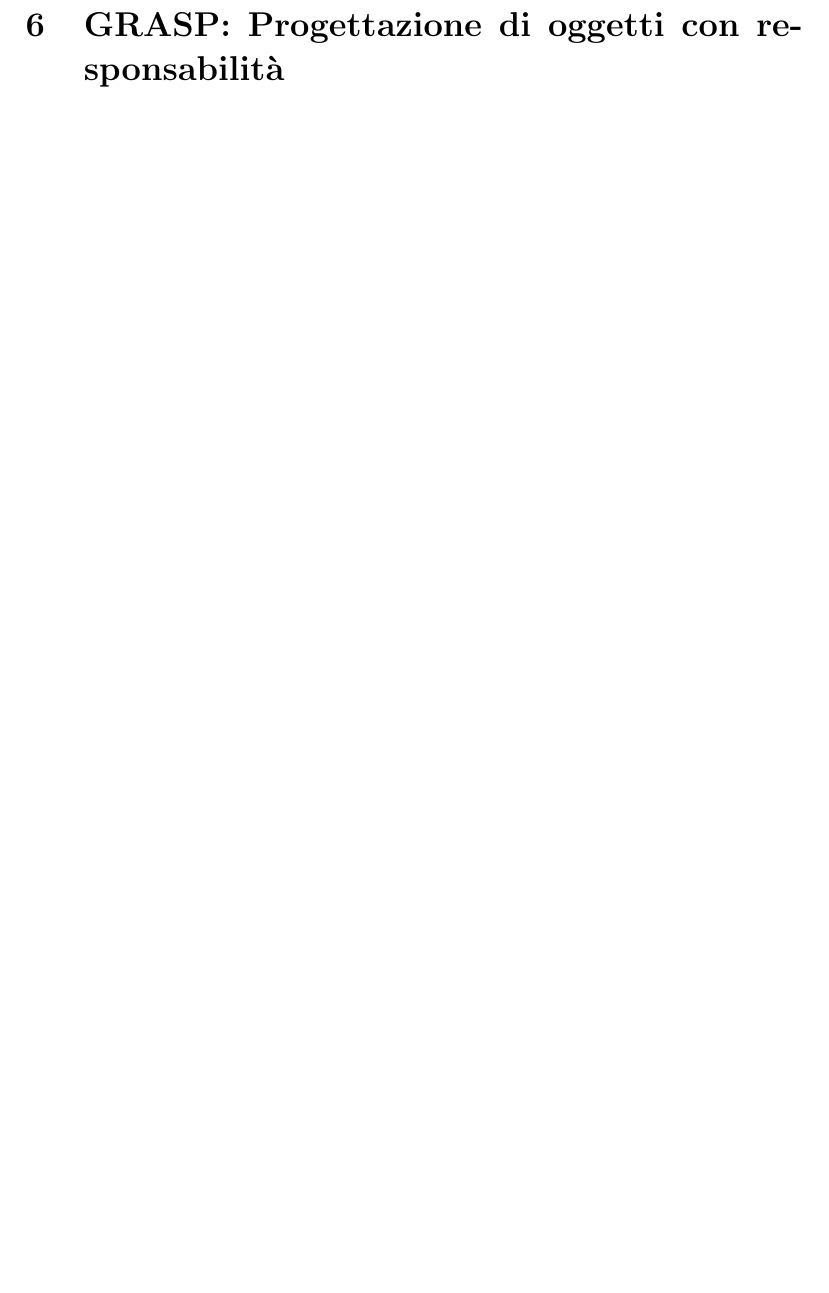
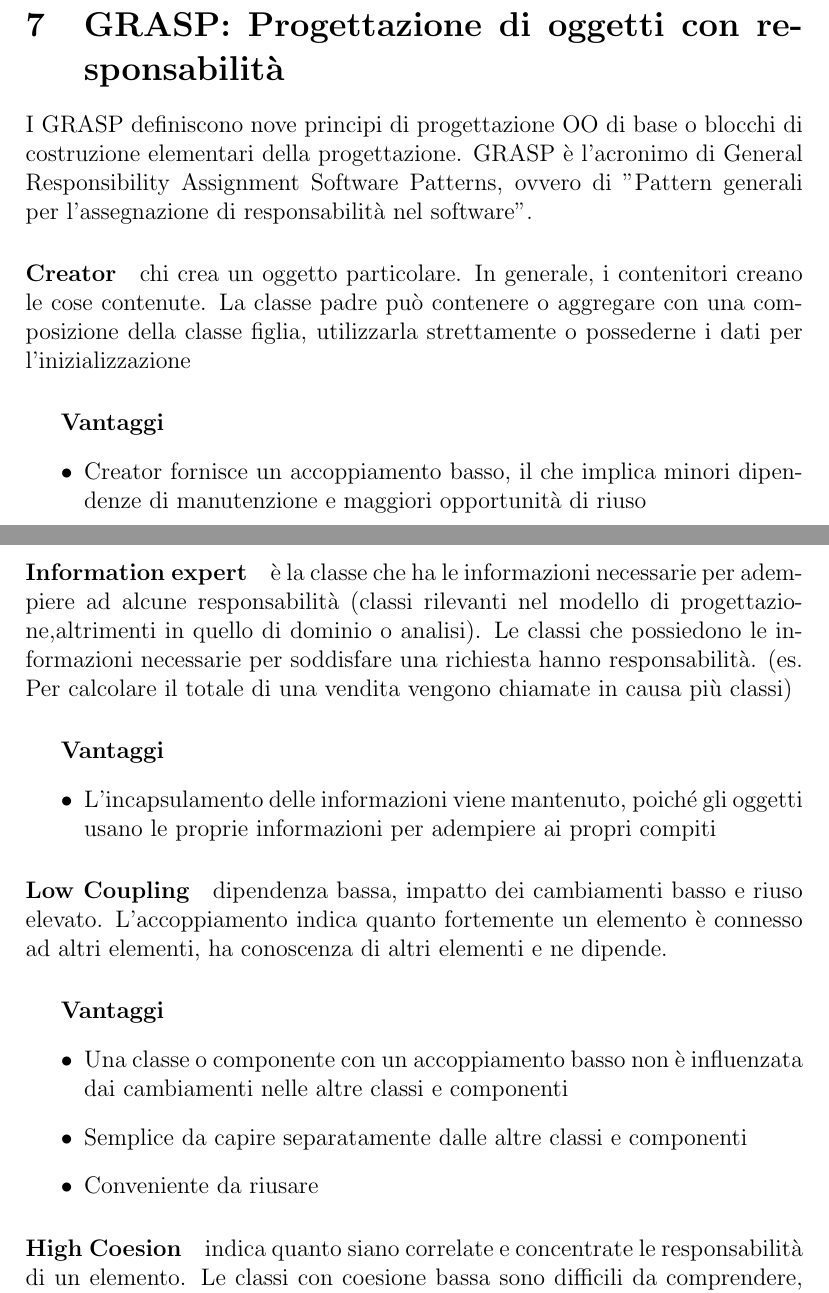
Before and after one commit to gfacchi-dev/appunti-unimib, a LaTeX document (Analisi e Progettazione del Software/Orale.tex): part of page 12 of 12 before the commit and two parts of pages 12 and 13 of 14 after it, the two joined at a grey line, cut so that both start at the same text, the shorter picture padded with empty space. Compiled offline with pdfLaTeX.

Commit message:
Aggiunto GRASP

```diff
--- a/Analisi e Progettazione del Software/Orale.tex
+++ b/Analisi e Progettazione del Software/Orale.tex
@@ -181 +189,21 @@ Una generalizzazione è una \textbf{relazione tassonomica} tra un classificatore
 \section{GRASP: Progettazione di oggetti con responsabilità}
+I GRASP definiscono nove principi di progettazione OO di base o blocchi di costruzione elementari della progettazione. GRASP è l'acronimo di General Responsibility Assignment Software Patterns, ovvero di "Pattern generali per l'assegnazione di responsabilità nel software".
+\paragraph{Creator} chi crea un oggetto particolare. In generale, i contenitori creano le cose contenute. La classe padre può contenere o aggregare con una composizione della classe figlia, utilizzarla strettamente o possederne i dati per l’inizializzazione
+\subparagraph{Vantaggi}
+\begin{itemize}
+    \item Creator fornisce un accoppiamento basso, il che implica minori dipendenze di manutenzione e maggiori opportunità di riuso
+\end{itemize}
+\paragraph{Information expert} è la classe che ha le informazioni necessarie per adempiere ad alcune responsabilità (classi rilevanti nel modello di progettazione,altrimenti in quello di dominio o analisi). Le classi che possiedono le informazioni necessarie per soddisfare una richiesta hanno responsabilità. (es. Per calcolare il totale di una vendita vengono chiamate in causa più classi)
+\subparagraph{Vantaggi}
+\begin{itemize}
+    \item L'incapsulamento delle informazioni viene mantenuto, poiché gli oggetti usano le proprie informazioni per adempiere ai propri compiti
+\end{itemize}
+\paragraph{Low Coupling} dipendenza bassa, impatto dei cambiamenti basso e riuso elevato. L’accoppiamento indica quanto fortemente un elemento è connesso ad altri elementi, ha conoscenza di altri elementi e ne dipende.
+\subparagraph{Vantaggi}
+\begin{itemize}
+    \item Una classe o componente con un accoppiamento basso non è influenzata dai cambiamenti nelle altre classi e componenti
+    \item Semplice da capire separatamente dalle altre classi e componenti
+    \item Conveniente da riusare
+\end{itemize}
+\paragraph{High Coesion} indica quanto siano correlate e concentrate le responsabilità di un elemento. Le classi con coesione bassa sono difficili da comprendere, riusare e mantenere.Una classe con coesione alta ha un numero di metodi relativamente basso, con funzionalità altamente correlate e non fa troppo lavoro
+\subparagraph{Vantaggi}
```
Also changed, not shown: Analisi e Progettazione del Software/Orale.pdf, Analisi e Progettazione del Software/Orale.tex (22 more changed lines).
